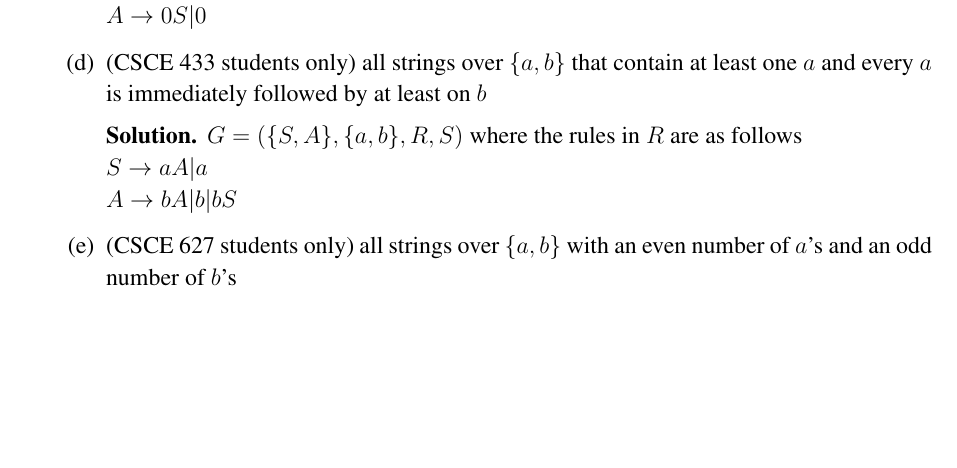
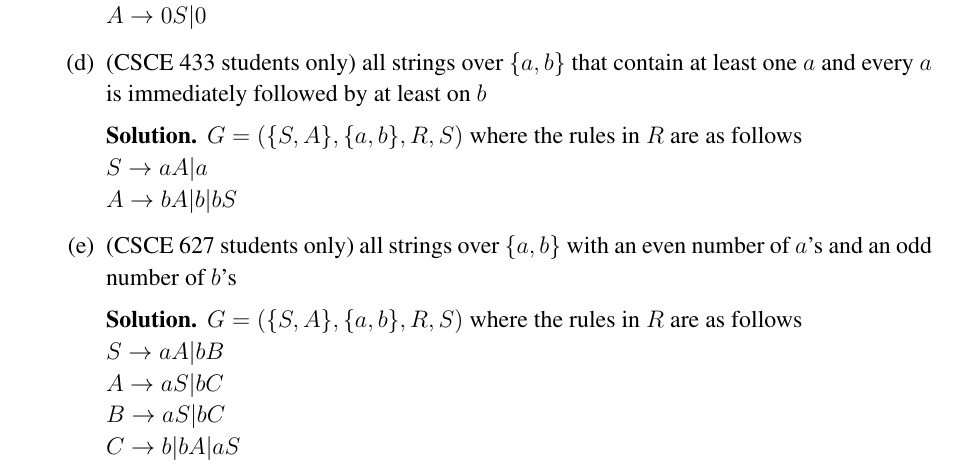
Before and after one commit to aig564/CSCE-433-Repository, a LaTeX problem sheet (hw2.tex): part of page 1 of 2, cut so that both start at the same text, the shorter picture padded with empty space. Compiled offline with pdfLaTeX.

Commit message:
Update hw2.tex

```diff
--- a/hw2.tex
+++ b/hw2.tex
@@ -61,6 +61,13 @@ languages:
 	\end{solution}
   \item (CSCE 627 students only) all strings over $\{a,b\}$ with an
         even number of $a$'s and an odd number of $b$'s
+	\begin{solution}
+	$G = (\{S,A\}, \{a,b\}, R, S)$ where the rules in $R$ are as follows\\
+	$S \rightarrow aA | bB $ \\
+	$A \rightarrow aS | bC$ \\
+	$B \rightarrow aS | bC $ \\
+	$C \rightarrow b | bA | aS$ \\
+	\end{solution}
   \end{enumerate}
 
 \item (10 points) Use the algorithm given in class (and lecture notes)
```
